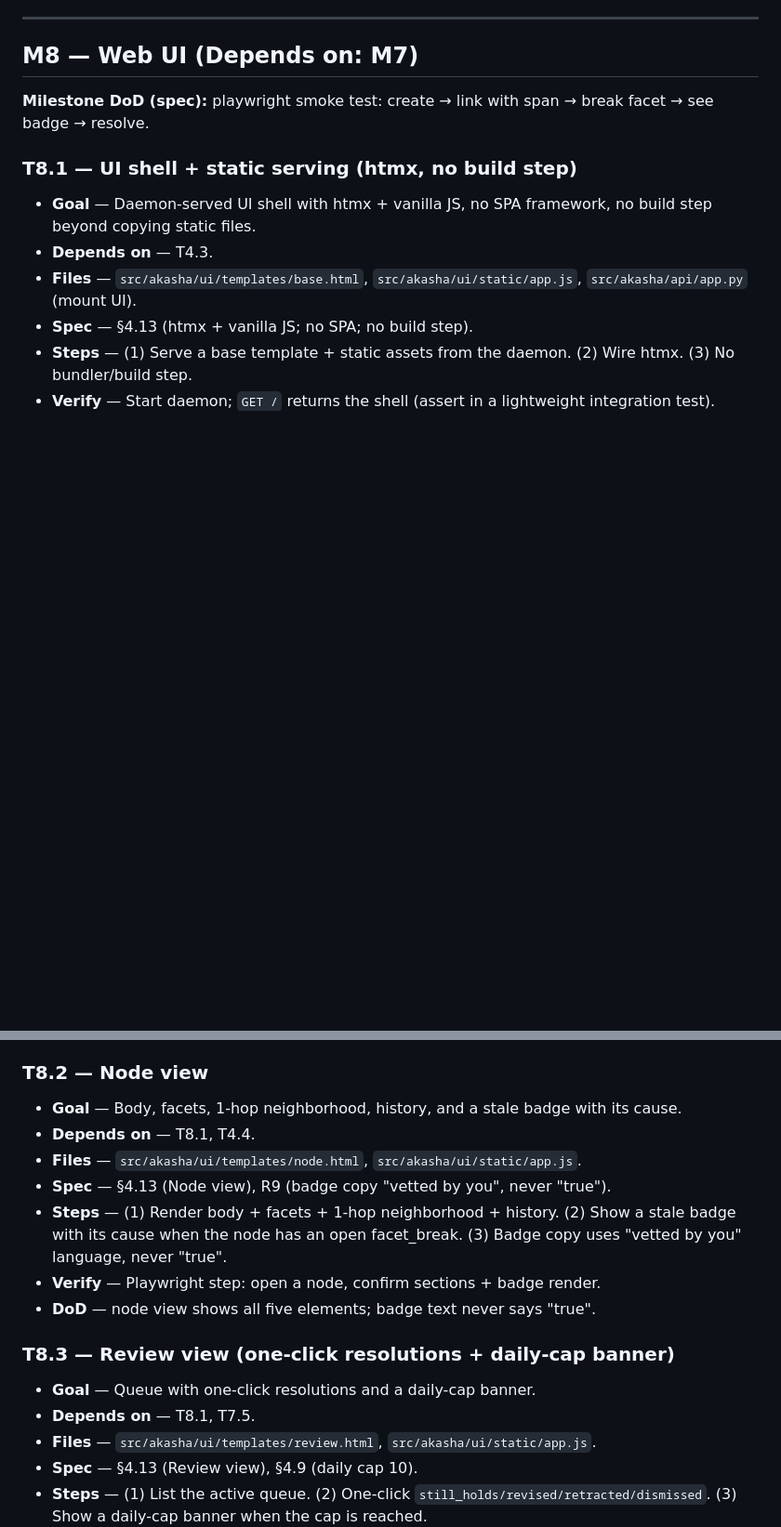
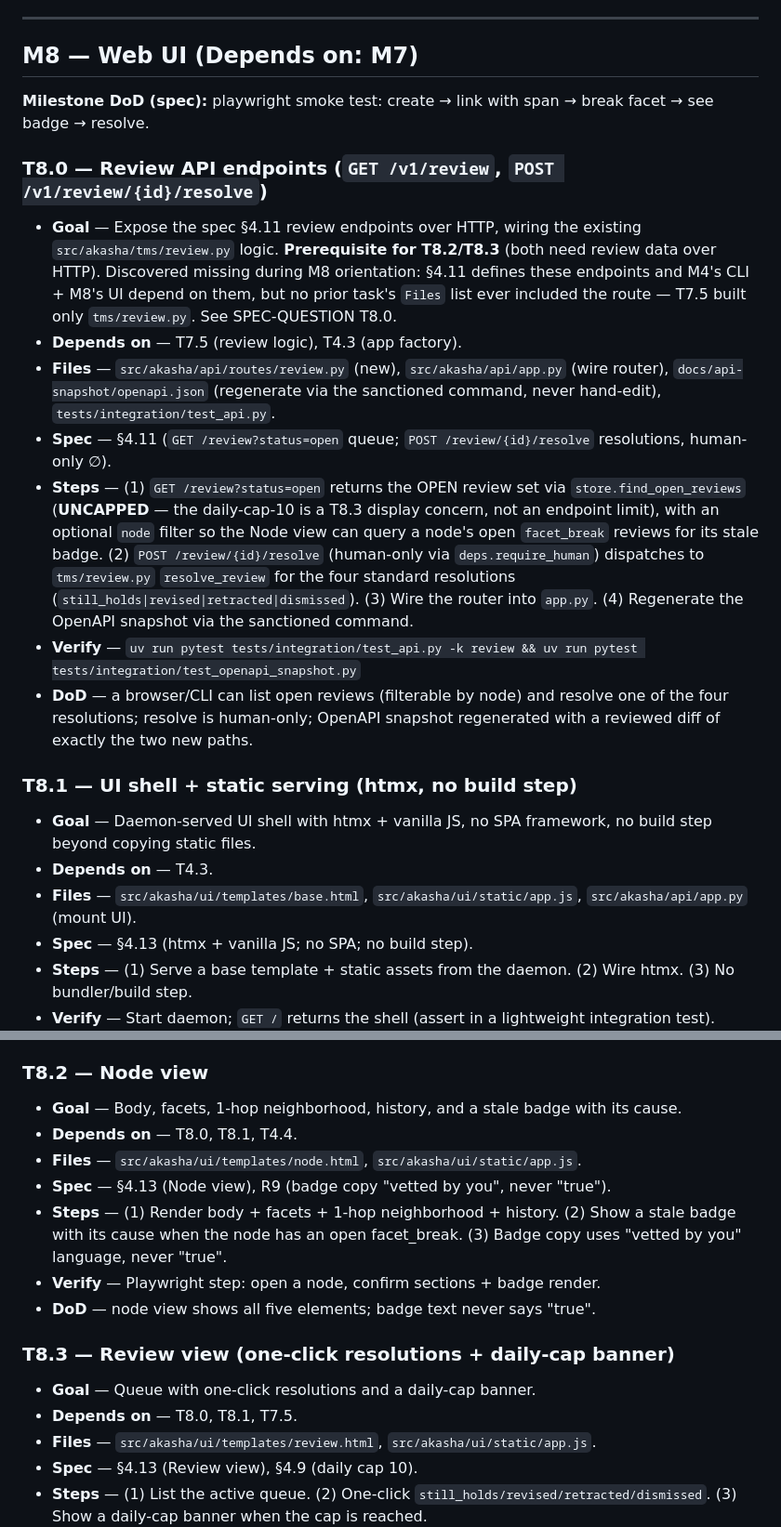
Before and after one commit to richardhcli/akasha, a Markdown page: docs/build-plan.md, 2 parts joined by grey strips. Shown at 93% size. Rendered like a GitHub page; blank space fills up the shorter version.

```diff
--- a/docs/build-plan.md
+++ b/docs/build-plan.md
@@ -630,6 +630,15 @@ Parallelizable once deps are met: M6 and M8. Everything else follows the arrows.
 
 **Milestone DoD (spec):** playwright smoke test: create → link with span → break facet → see badge → resolve.
 
+### T8.0 — Review API endpoints (`GET /v1/review`, `POST /v1/review/{id}/resolve`)
+- **Goal** — Expose the spec §4.11 review endpoints over HTTP, wiring the existing `src/akasha/tms/review.py` logic. **Prerequisite for T8.2/T8.3** (both need review data over HTTP). Discovered missing during M8 orientation: §4.11 defines these endpoints and M4's CLI + M8's UI depend on them, but no prior task's `Files` list ever included the route — T7.5 built only `tms/review.py`. See SPEC-QUESTION T8.0.
+- **Depends on** — T7.5 (review logic), T4.3 (app factory).
+- **Files** — `src/akasha/api/routes/review.py` (new), `src/akasha/api/app.py` (wire router), `docs/api-snapshot/openapi.json` (regenerate via the sanctioned command, never hand-edit), `tests/integration/test_api.py`.
+- **Spec** — §4.11 (`GET /review?status=open` queue; `POST /review/{id}/resolve` resolutions, human-only ∅).
+- **Steps** — (1) `GET /review?status=open` returns the OPEN review set via `store.find_open_reviews` (**UNCAPPED** — the daily-cap-10 is a T8.3 display concern, not an endpoint limit), with an optional `node` filter so the Node view can query a node's open `facet_break` reviews for its stale badge. (2) `POST /review/{id}/resolve` (human-only via `deps.require_human`) dispatches to `tms/review.py` `resolve_review` for the four standard resolutions (`still_holds|revised|retracted|dismissed`). (3) Wire the router into `app.py`. (4) Regenerate the OpenAPI snapshot via the sanctioned command.
+- **Verify** — `uv run pytest tests/integration/test_api.py -k review && uv run pytest tests/integration/test_openapi_snapshot.py`
+- **DoD** — a browser/CLI can list open reviews (filterable by node) and resolve one of the four resolutions; resolve is human-only; OpenAPI snapshot regenerated with a reviewed diff of exactly the two new paths.
+
 ### T8.1 — UI shell + static serving (htmx, no build step)
 - **Goal** — Daemon-served UI shell with htmx + vanilla JS, no SPA framework, no build step beyond copying static files.
 - **Depends on** — T4.3.
@@ -641,7 +650,7 @@ Parallelizable once deps are met: M6 and M8. Everything else follows the arrows.
 
 ### T8.2 — Node view
 - **Goal** — Body, facets, 1-hop neighborhood, history, and a stale badge with its cause.
-- **Depends on** — T8.1, T4.4.
+- **Depends on** — T8.0, T8.1, T4.4.
 - **Files** — `src/akasha/ui/templates/node.html`, `src/akasha/ui/static/app.js`.
 - **Spec** — §4.13 (Node view), R9 (badge copy "vetted by you", never "true").
 - **Steps** — (1) Render body + facets + 1-hop neighborhood + history. (2) Show a stale badge with its cause when the node has an open facet_break. (3) Badge copy uses "vetted by you" language, never "true".
@@ -650,7 +659,7 @@ Parallelizable once deps are met: M6 and M8. Everything else follows the arrows.
 
 ### T8.3 — Review view (one-click resolutions + daily-cap banner)
 - **Goal** — Queue with one-click resolutions and a daily-cap banner.
-- **Depends on** — T8.1, T7.5.
+- **Depends on** — T8.0, T8.1, T7.5.
 - **Files** — `src/akasha/ui/templates/review.html`, `src/akasha/ui/static/app.js`.
 - **Spec** — §4.13 (Review view), §4.9 (daily cap 10).
 - **Steps** — (1) List the active queue. (2) One-click `still_holds/revised/retracted/dismissed`. (3) Show a daily-cap banner when the cap is reached.
```
Also changed, not shown: docs/agents/task-status.md (+3 -2 lines), docs/spec-questions.md (+8 -3 lines).
